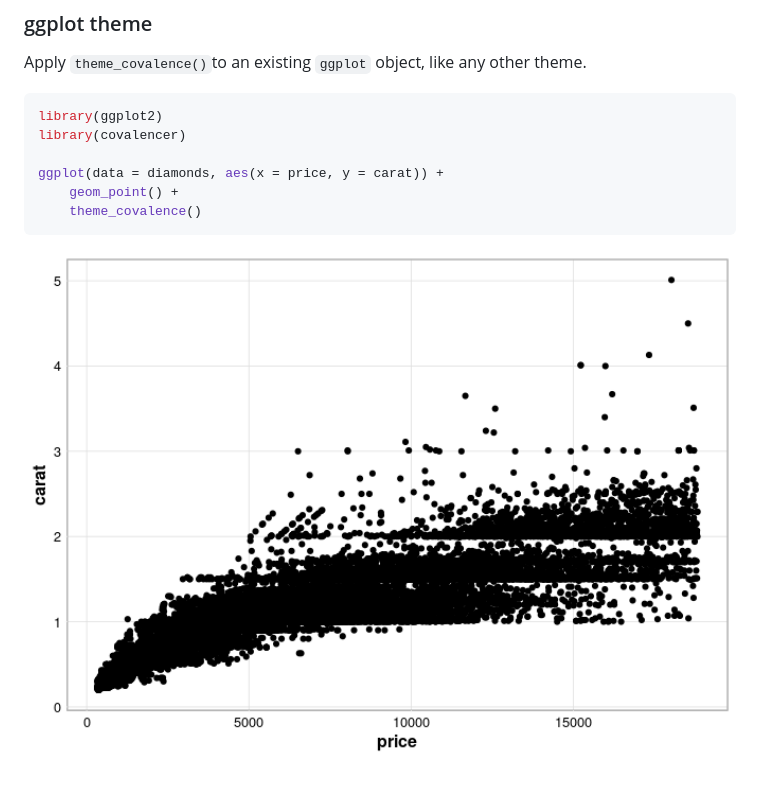
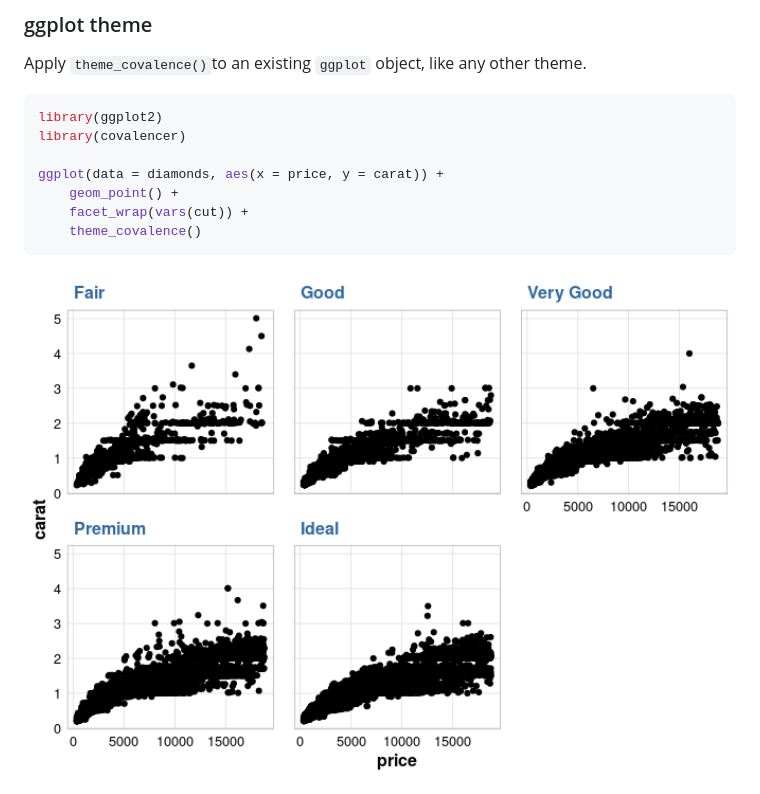
Before and after one commit to CovalenceResearch/covalencer, a Markdown page: README.md, the part around the change. Drawn GitHub-style; pictures changed too: man/figures/README-example-1.png.

Commit message:
Use a more elaborate example in the README

````diff
--- a/README.md
+++ b/README.md
@@ -34,6 +34,7 @@ library(covalencer)
 
 ggplot(data = diamonds, aes(x = price, y = carat)) +
     geom_point() +
+    facet_wrap(vars(cut)) +
     theme_covalence()
 ```
 
````
Also changed, not shown: 1 other file.
